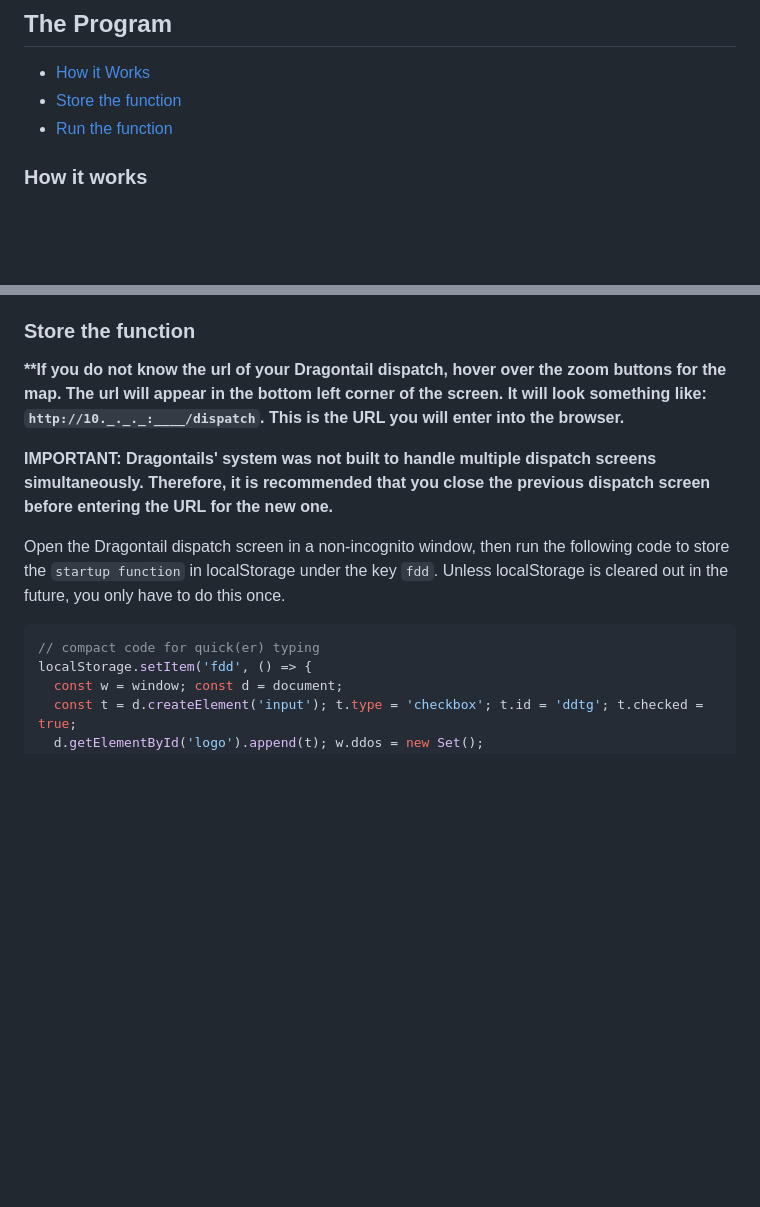
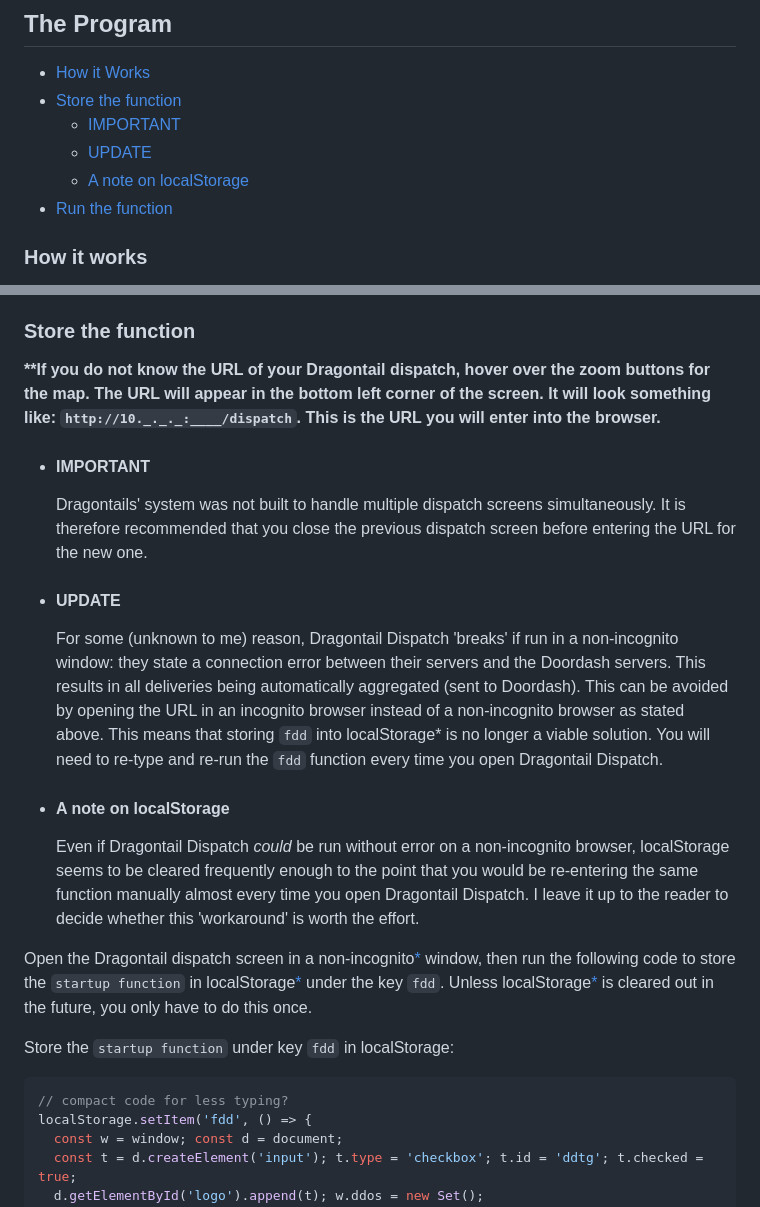
Before and after one commit to calebsg225/agg-workaround, a Markdown page: README.md, 2 parts joined by grey strips. Rendered like a GitHub page; blank space fills up the shorter version.

Commit message:
Update README.md
New important information and suggestions are included.

````diff
--- a/README.md
+++ b/README.md
@@ -7,6 +7,9 @@ The AI powering the Dragontail dispatch makes loads of mistakes daily and is sim
 ## The Program
 - [How it Works](#how-it-works)
 - [Store the function](#store-the-function)
+  - [IMPORTANT](important)
+  - [UPDATE](update)
+  - [A note on localStorage](a-note-on-local-storage)
 - [Run the function](#run-the-function)
 
 ### How it works
@@ -21,13 +24,23 @@ Toggle the `toggle` off to let the AI take over. Toggle it on to disable the AI'
 Any orders with an order ID found in the `set` will not be canceled by the `interval function`. This ensures that any orders in-store employees aggregate manually will be aggregated as intended.
 
 ### Store the function
-**\*\*If you do not know the url of your Dragontail dispatch, hover over the zoom buttons for the map. The url will appear in the bottom left corner of the screen. It will look something like: `http://10._._._:____/dispatch`. This is the URL you will enter into the browser.**
+**\*\*If you do not know the URL of your Dragontail dispatch, hover over the zoom buttons for the map. The URL will appear in the bottom left corner of the screen. It will look something like: `http://10._._._:____/dispatch`. This is the URL you will enter into the browser.**
 
-**IMPORTANT: Dragontails' system was not built to handle multiple dispatch screens simultaneously. Therefore, it is recommended that you close the previous dispatch screen before entering the URL for the new one.**
+- #### IMPORTANT
+  Dragontails' system was not built to handle multiple dispatch screens simultaneously. It is therefore recommended that you close the previous dispatch screen before entering the URL for the new one.
 
-Open the Dragontail dispatch screen in a non-incognito window, then run the following code to store the `startup function` in localStorage under the key `fdd`. Unless localStorage is cleared out in the future, you only have to do this once.
+- #### UPDATE
+  For some (unknown to me) reason, Dragontail Dispatch 'breaks' if run in a non-incognito window: they state a connection error between their servers and the Doordash servers. This results in all deliveries being automatically aggregated (sent to Doordash). This can be avoided by opening the URL in an incognito browser instead of a non-incognito browser as stated above.
+This means that storing `fdd` into localStorage\* is no longer a viable solution. You will need to re-type and re-run the `fdd` function every time you open Dragontail Dispatch.
+
+- #### A note on localStorage
+  Even if Dragontail Dispatch *could* be run without error on a non-incognito browser, localStorage seems to be cleared frequently enough to the point that you would be re-entering the same function manually almost every time you open Dragontail Dispatch. I leave it up to the reader to decide whether this 'workaround' is worth the effort.
+
+Open the Dragontail dispatch screen in a non-incognito[*](update) window, then run the following code to store the `startup function` in localStorage[*](a-note-on-local-storage) under the key `fdd`. Unless localStorage[*](a-note-on-local-storage) is cleared out in the future, you only have to do this once.
+
+Store the `startup function` under key `fdd` in localStorage:
 ``` js
-// compact code for quick(er) typing
+// compact code for less typing?
 localStorage.setItem('fdd', () => {
   const w = window; const d = document;
   const t = d.createElement('input'); t.type = 'checkbox'; t.id = 'ddtg'; t.checked = true;
````
Also changed, not shown: other parts of README.md (+1 -1 lines).
